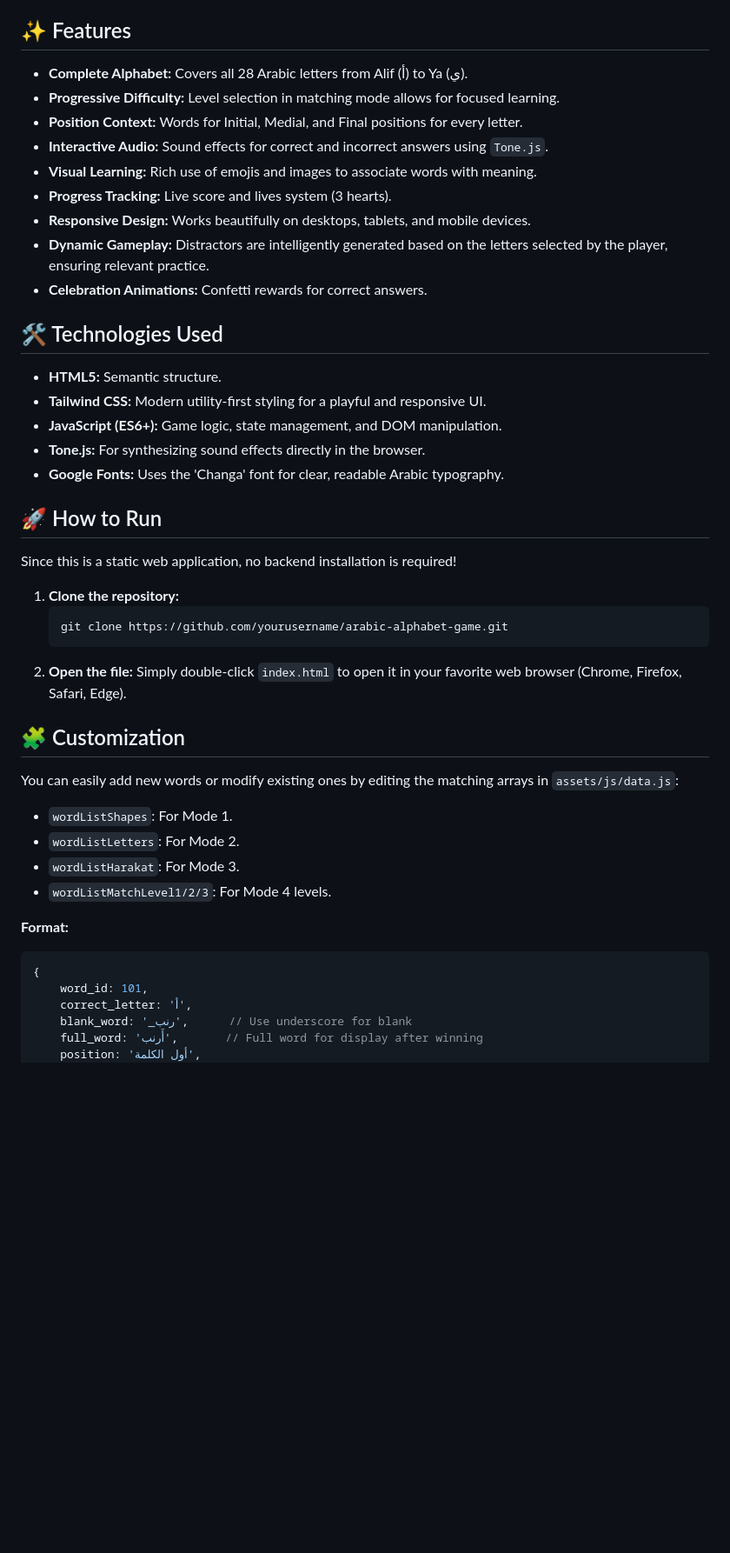
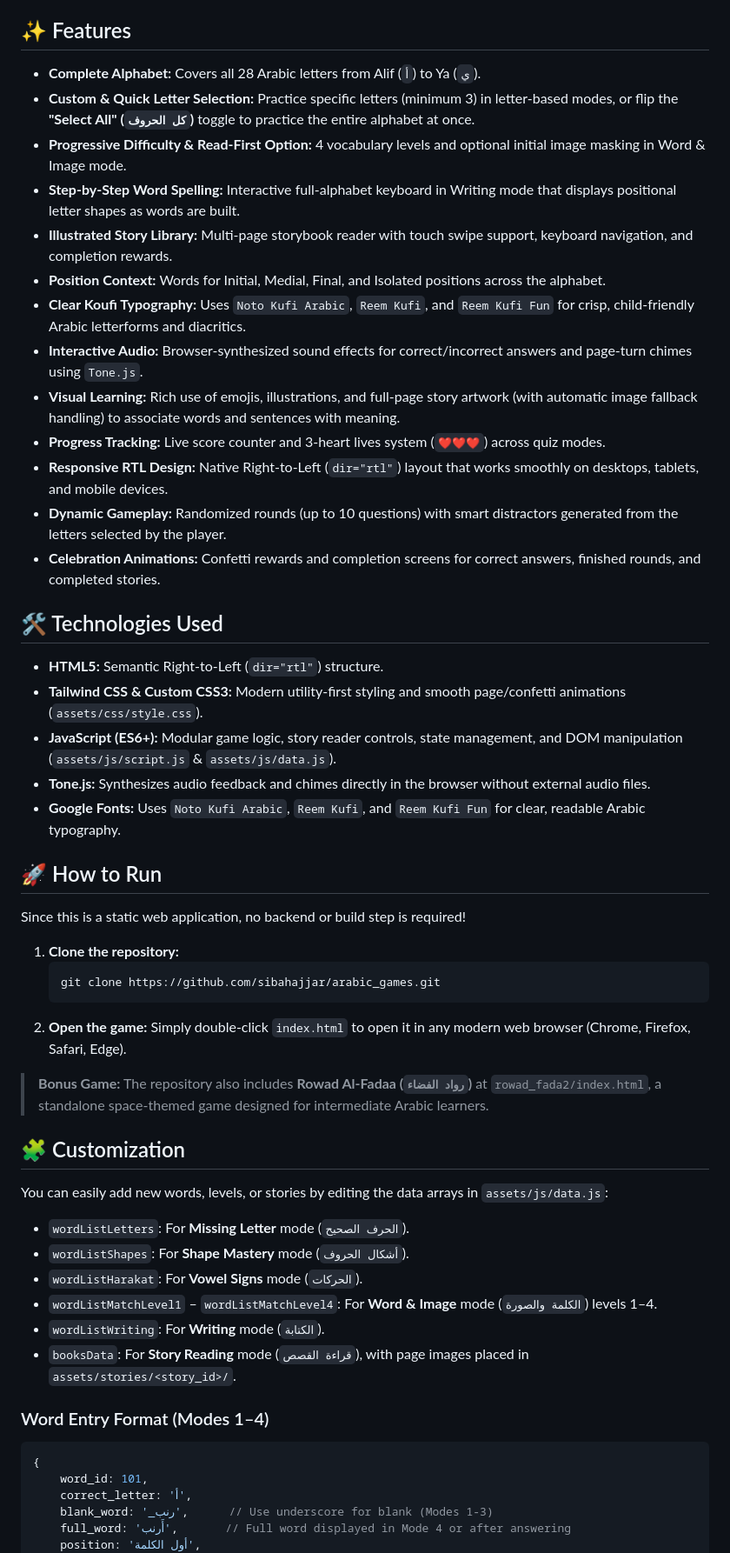
Before and after one commit to sibahajjar/arabic_games, a Markdown page: README.md, the part around one of its changes. Shown at 87% size. GitHub-like rendering; blank space fills up the shorter version.

````diff
--- a/README.md
+++ b/README.md
@@ -33,50 +51,58 @@ A matching game to reinforce vocabulary and word recognition.
 
 ## ✨ Features
 
-- **Complete Alphabet:** Covers all 28 Arabic letters from Alif (أ) to Ya (ي).
-- **Progressive Difficulty:** Level selection in matching mode allows for focused learning.
-- **Position Context:** Words for Initial, Medial, and Final positions for every letter.
-- **Interactive Audio:** Sound effects for correct and incorrect answers using `Tone.js`.
-- **Visual Learning:** Rich use of emojis and images to associate words with meaning.
-- **Progress Tracking:** Live score and lives system (3 hearts).
-- **Responsive Design:** Works beautifully on desktops, tablets, and mobile devices.
-- **Dynamic Gameplay:** Distractors are intelligently generated based on the letters selected by the player, ensuring relevant practice.
-- **Celebration Animations:** Confetti rewards for correct answers.
+- **Complete Alphabet:** Covers all 28 Arabic letters from Alif (`أ`) to Ya (`ي`).
+- **Custom & Quick Letter Selection:** Practice specific letters (minimum 3) in letter-based modes, or flip the **"Select All" (`كل الحروف`)** toggle to practice the entire alphabet at once.
+- **Progressive Difficulty & Read-First Option:** 4 vocabulary levels and optional initial image masking in Word & Image mode.
+- **Step-by-Step Word Spelling:** Interactive full-alphabet keyboard in Writing mode that displays positional letter shapes as words are built.
+- **Illustrated Story Library:** Multi-page storybook reader with touch swipe support, keyboard navigation, and completion rewards.
+- **Position Context:** Words for Initial, Medial, Final, and Isolated positions across the alphabet.
+- **Clear Koufi Typography:** Uses `Noto Kufi Arabic`, `Reem Kufi`, and `Reem Kufi Fun` for crisp, child-friendly Arabic letterforms and diacritics.
+- **Interactive Audio:** Browser-synthesized sound effects for correct/incorrect answers and page-turn chimes using `Tone.js`.
+- **Visual Learning:** Rich use of emojis, illustrations, and full-page story artwork (with automatic image fallback handling) to associate words and sentences with meaning.
+- **Progress Tracking:** Live score counter and 3-heart lives system (`❤️❤️❤️`) across quiz modes.
+- **Responsive RTL Design:** Native Right-to-Left (`dir="rtl"`) layout that works smoothly on desktops, tablets, and mobile devices.
+- **Dynamic Gameplay:** Randomized rounds (up to 10 questions) with smart distractors generated from the letters selected by the player.
+- **Celebration Animations:** Confetti rewards and completion screens for correct answers, finished rounds, and completed stories.
 
 ## 🛠️ Technologies Used
 
-- **HTML5:** Semantic structure.
-- **Tailwind CSS:** Modern utility-first styling for a playful and responsive UI.
-- **JavaScript (ES6+):** Game logic, state management, and DOM manipulation.
-- **Tone.js:** For synthesizing sound effects directly in the browser.
-- **Google Fonts:** Uses the 'Changa' font for clear, readable Arabic typography.
+- **HTML5:** Semantic Right-to-Left (`dir="rtl"`) structure.
+- **Tailwind CSS & Custom CSS3:** Modern utility-first styling and smooth page/confetti animations (`assets/css/style.css`).
+- **JavaScript (ES6+):** Modular game logic, story reader controls, state management, and DOM manipulation (`assets/js/script.js` & `assets/js/data.js`).
+- **Tone.js:** Synthesizes audio feedback and chimes directly in the browser without external audio files.
+- **Google Fonts:** Uses `Noto Kufi Arabic`, `Reem Kufi`, and `Reem Kufi Fun` for clear, readable Arabic typography.
 
 ## 🚀 How to Run
 
-Since this is a static web application, no backend installation is required!
+Since this is a static web application, no backend or build step is required!
 
 1. **Clone the repository:**
    ```bash
-   git clone https://github.com/yourusername/arabic-alphabet-game.git
+   git clone https://github.com/sibahajjar/arabic_games.git
    ```
-2. **Open the file:**
-   Simply double-click `index.html` to open it in your favorite web browser (Chrome, Firefox, Safari, Edge).
+2. **Open the game:**
+   Simply double-click `index.html` to open it in any modern web browser (Chrome, Firefox, Safari, Edge).
+
+> **Bonus Game:** The repository also includes **Rowad Al-Fadaa (`رواد الفضاء`)** at `rowad_fada2/index.html`, a standalone space-themed game designed for intermediate Arabic learners.
 
 ## 🧩 Customization
 
-You can easily add new words or modify existing ones by editing the matching arrays in `assets/js/data.js`:
+You can easily add new words, levels, or stories by editing the data arrays in `assets/js/data.js`:
 
-- `wordListShapes`: For Mode 1.
-- `wordListLetters`: For Mode 2.
-- `wordListHarakat`: For Mode 3.
-- `wordListMatchLevel1/2/3`: For Mode 4 levels.
+- `wordListLetters`: For **Missing Letter** mode (`الحرف الصحيح`).
+- `wordListShapes`: For **Shape Mastery** mode (`أشكال الحروف`).
+- `wordListHarakat`: For **Vowel Signs** mode (`الحركات`).
+- `wordListMatchLevel1` – `wordListMatchLevel4`: For **Word & Image** mode (`الكلمة والصورة`) levels 1–4.
+- `wordListWriting`: For **Writing** mode (`الكتابة`).
+- `booksData`: For **Story Reading** mode (`قراءة القصص`), with page images placed in `assets/stories/<story_id>/`.
 
-**Format:**
+### Word Entry Format (Modes 1–4)
 ```javascript
 {
     word_id: 101,
     correct_letter: 'أ',
-    blank_word: '_رنب',      // Use underscore for blank
-    full_word: 'أَرنب',       // Full word for display after winning
+    blank_word: '_رنب',      // Use underscore for blank (Modes 1-3)
+    full_word: 'أَرنب',       // Full word displayed in Mode 4 or after answering
     position: 'أول الكلمة',
     image_emoji: '🐰',       // Emoji visual
````
Also changed, not shown: other parts of README.md (+69 -20 lines).
